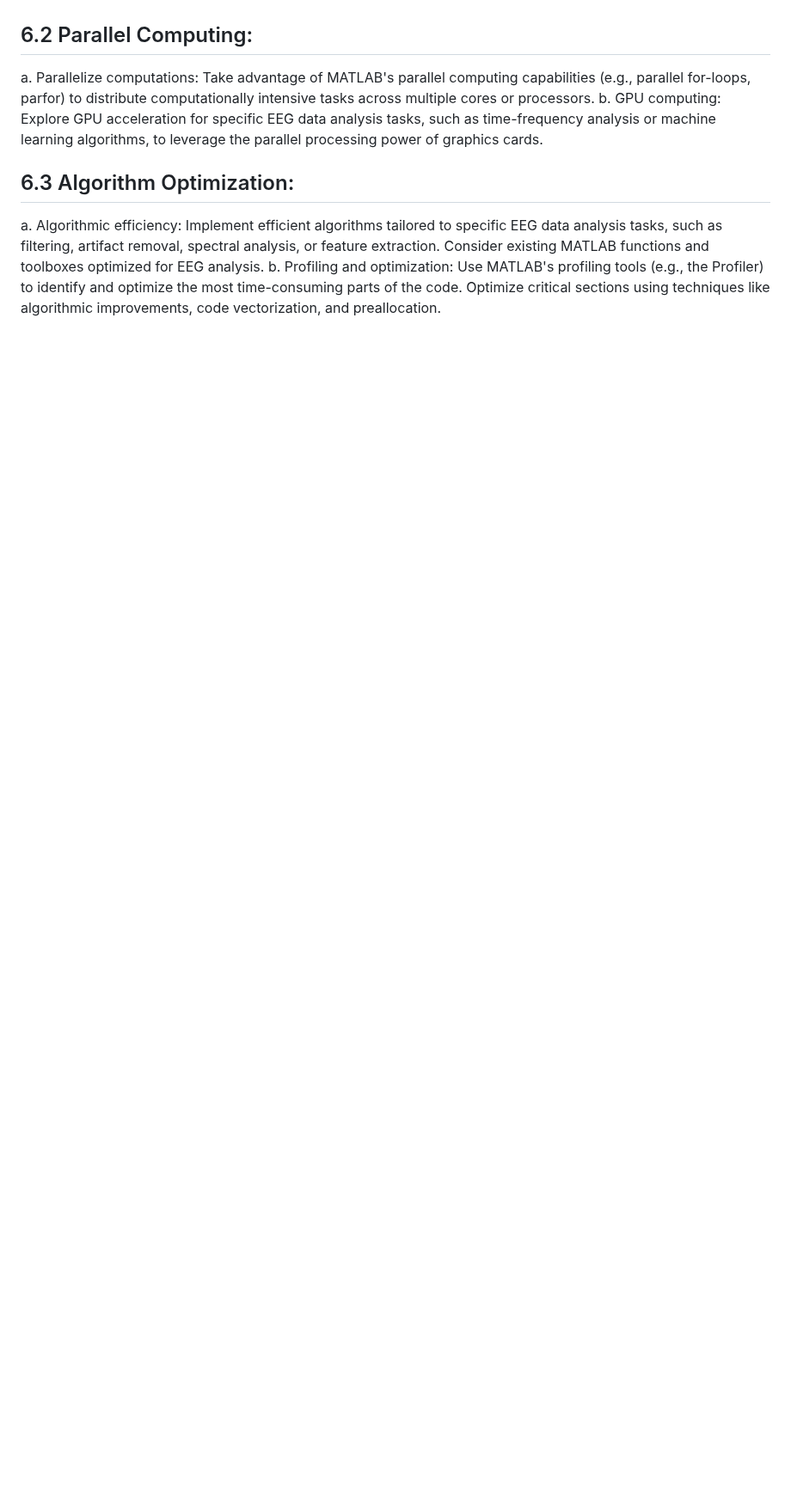
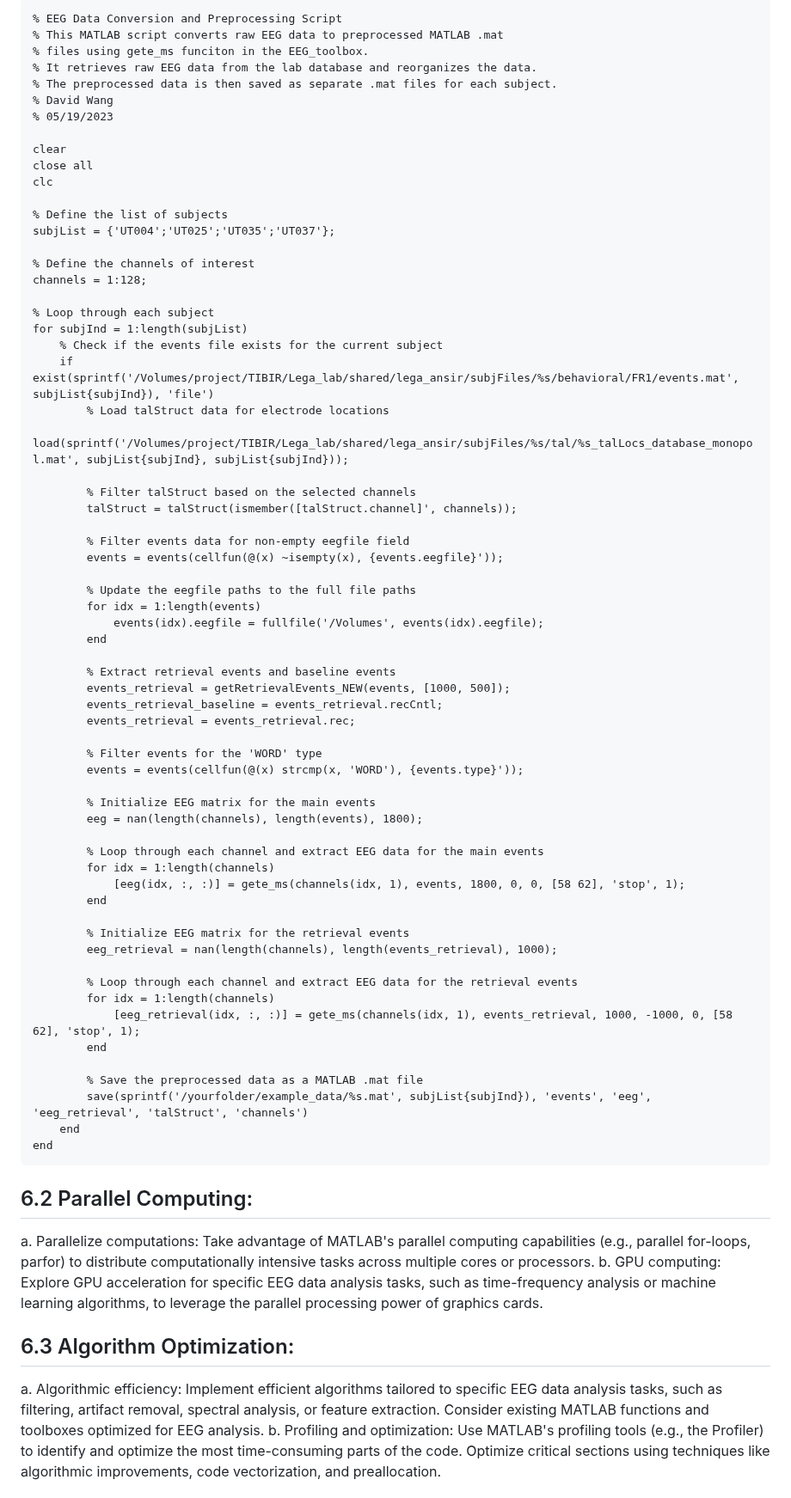
Before and after one commit to TongueToe/LegaLabTutorial, a Markdown page: Instructions/5_EfficientCoding.md, the part around one of its changes. Shown at 86% size. GitHub-like rendering; blank space fills up the shorter version.

````diff
--- a/Instructions/5_EfficientCoding.md
+++ b/Instructions/5_EfficientCoding.md
@@ -85,4 +87,70 @@ Preprocessing and Data Organization:
 
+```matlab
+% EEG Data Conversion and Preprocessing Script
+% This MATLAB script converts raw EEG data to preprocessed MATLAB .mat
+% files using gete_ms funciton in the EEG_toolbox.
+% It retrieves raw EEG data from the lab database and reorganizes the data.
+% The preprocessed data is then saved as separate .mat files for each subject.
+% David Wang
+% 05/19/2023
+
+clear
+close all
+clc
+
+% Define the list of subjects
+subjList = {'UT004';'UT025';'UT035';'UT037'};
+
+% Define the channels of interest
+channels = 1:128;
+
+% Loop through each subject
+for subjInd = 1:length(subjList)
+    % Check if the events file exists for the current subject
+    if exist(sprintf('/Volumes/project/TIBIR/Lega_lab/shared/lega_ansir/subjFiles/%s/behavioral/FR1/events.mat', subjList{subjInd}), 'file')
+        % Load talStruct data for electrode locations
+        load(sprintf('/Volumes/project/TIBIR/Lega_lab/shared/lega_ansir/subjFiles/%s/tal/%s_talLocs_database_monopol.mat', subjList{subjInd}, subjList{subjInd}));
+
+        % Filter talStruct based on the selected channels
+        talStruct = talStruct(ismember([talStruct.channel]', channels));
+
+        % Filter events data for non-empty eegfile field
+        events = events(cellfun(@(x) ~isempty(x), {events.eegfile}'));
+
+        % Update the eegfile paths to the full file paths
+        for idx = 1:length(events)
+            events(idx).eegfile = fullfile('/Volumes', events(idx).eegfile);
+        end
+
+        % Extract retrieval events and baseline events
+        events_retrieval = getRetrievalEvents_NEW(events, [1000, 500]);
+        events_retrieval_baseline = events_retrieval.recCntl;
+        events_retrieval = events_retrieval.rec;
+
+        % Filter events for the 'WORD' type
+        events = events(cellfun(@(x) strcmp(x, 'WORD'), {events.type}'));
+
+        % Initialize EEG matrix for the main events
+        eeg = nan(length(channels), length(events), 1800);
+
+        % Loop through each channel and extract EEG data for the main events
+        for idx = 1:length(channels)
+            [eeg(idx, :, :)] = gete_ms(channels(idx, 1), events, 1800, 0, 0, [58 62], 'stop', 1);
+        end
+
+        % Initialize EEG matrix for the retrieval events
+        eeg_retrieval = nan(length(channels), length(events_retrieval), 1000);
+
+        % Loop through each channel and extract EEG data for the retrieval events
+        for idx = 1:length(channels)
+            [eeg_retrieval(idx, :, :)] = gete_ms(channels(idx, 1), events_retrieval, 1000, -1000, 0, [58 62], 'stop', 1);
+        end
+
+        % Save the preprocessed data as a MATLAB .mat file
+        save(sprintf('/yourfolder/example_data/%s.mat', subjList{subjInd}), 'events', 'eeg', 'eeg_retrieval', 'talStruct', 'channels')
+    end
+end
+```
 
 
 ## 6.2 Parallel Computing:
````
Also changed, not shown: other parts of Instructions/5_EfficientCoding.md (+3 -1 lines).
